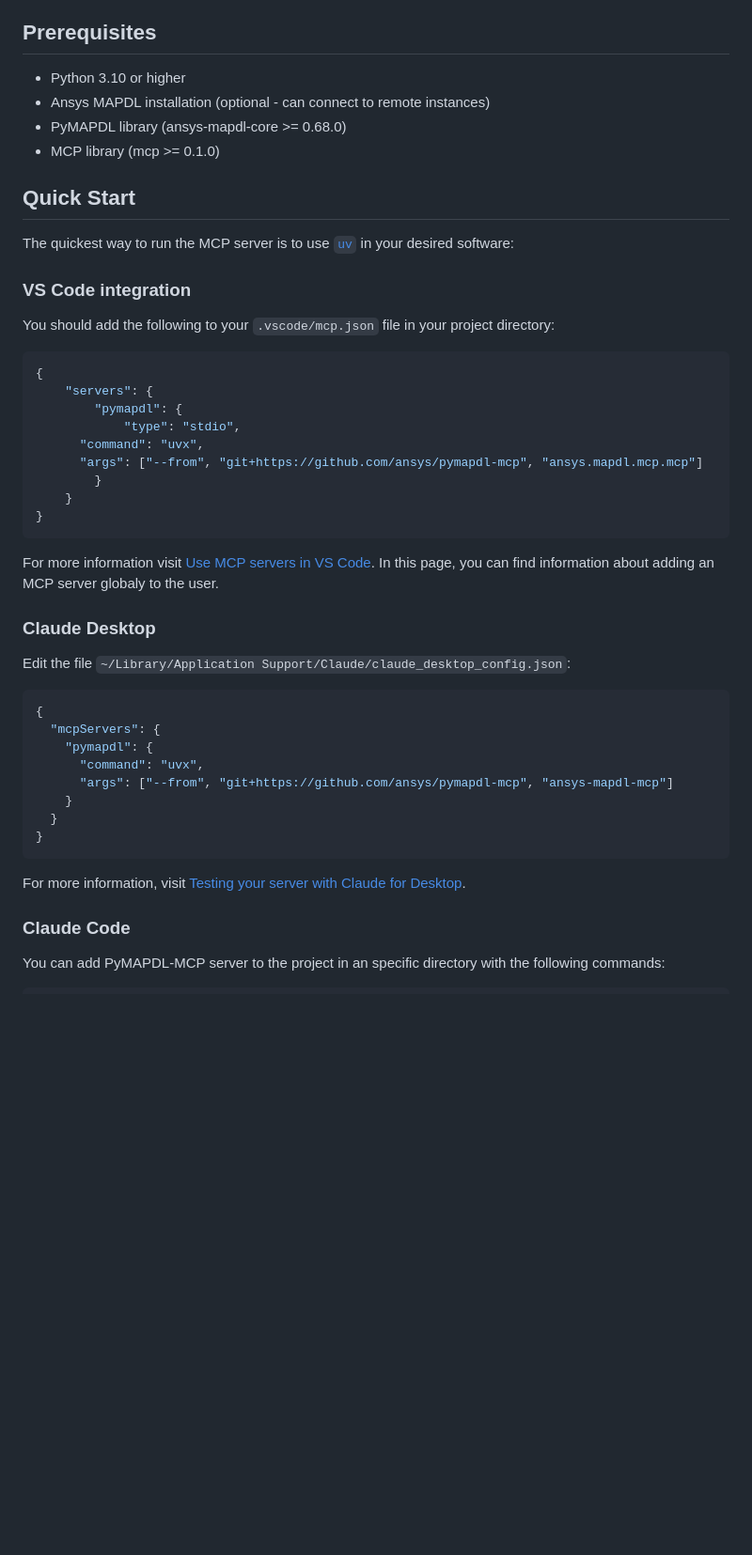
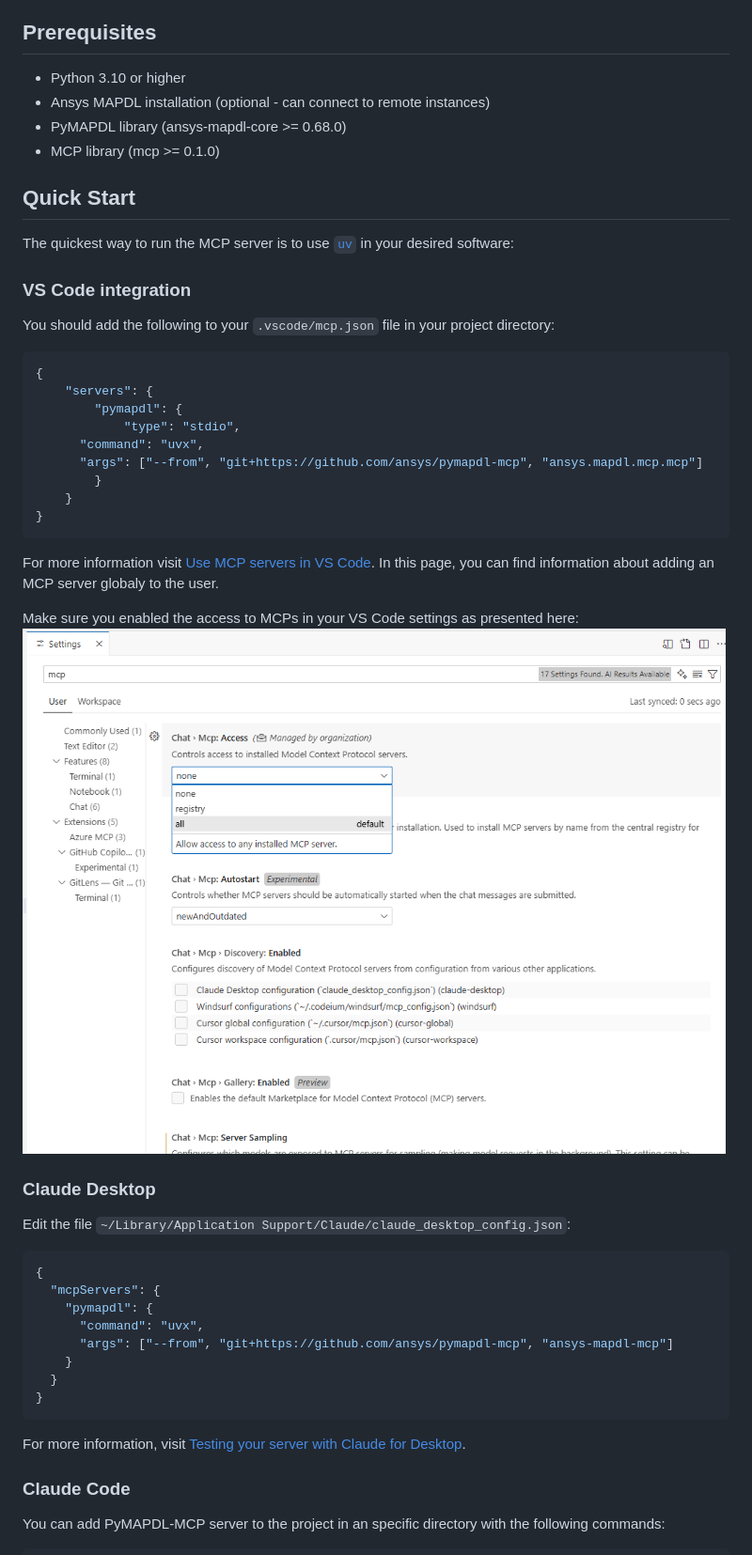
Before and after one commit to ansys/pymapdl-mcp, a Markdown page: README.md, the part around one of its changes. Shown at 94% size. Rendered like a GitHub page; pictures changed too: enable_mcp.png (added); blank space fills up the shorter version.

Commit message:
docs: updating `README.md` file (#21)

````diff
--- a/README.md
+++ b/README.md
@@ -20,6 +21,7 @@ This MCP server bridges the gap between AI assistants and Ansys MAPDL, allowing
 - **Comprehensive Tools**: Six specialized tools for MAPDL interaction
 
 ## Prerequisites
+
 - Python 3.10 or higher
 - Ansys MAPDL installation (optional - can connect to remote instances)
 - PyMAPDL library (ansys-mapdl-core >= 0.68.0)
@@ -30,6 +32,7 @@ This MCP server bridges the gap between AI assistants and Ansys MAPDL, allowing
 The quickest way to run the MCP server is to use [`uv`](https://docs.astral.sh/uv/) in your desired software:
 
 ### VS Code integration
+
 You should add the following to your `.vscode/mcp.json` file in your project directory:
 
 ```json
@@ -45,6 +48,9 @@ You should add the following to your `.vscode/mcp.json` file in your project dir
 ```
 
 For more information visit [Use MCP servers in VS Code](https://code.visualstudio.com/docs/copilot/customization/mcp-servers). In this page, you can find information about adding an MCP server globaly to the user.
+
+Make sure you enabled the access to MCPs in your VS Code settings as presented here:
+![VS Code settings](enable_mcp.png)
 
 ### Claude Desktop
 
@@ -62,7 +68,6 @@ Edit the file `~/Library/Application Support/Claude/claude_desktop_config.json`:
 ```
 
 For more information, visit [Testing your server with Claude for Desktop](https://modelcontextprotocol.io/docs/develop/build-server#testing-your-server-with-claude-for-desktop).
-
 
 ### Claude Code
 
````
Also changed, not shown: other parts of README.md (+25 -4 lines).
